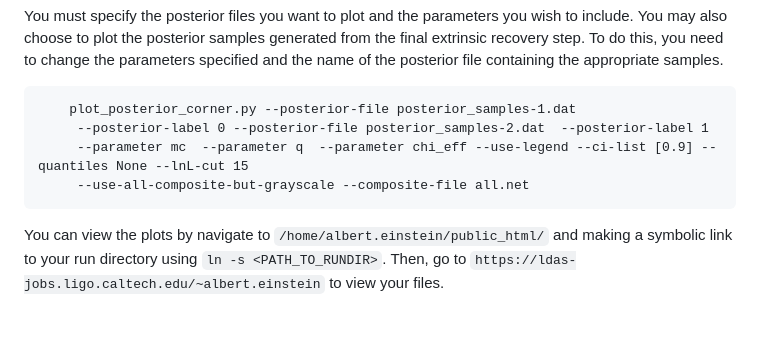
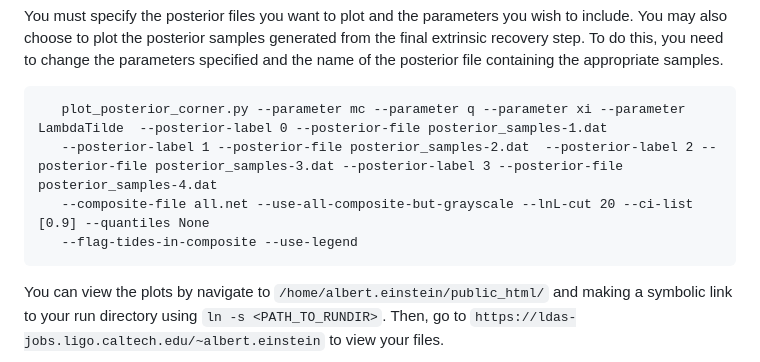
Before and after one commit to kjtwagner/rift-tutorials, a Markdown page: 03b_real_data_bns/bns_eos_tutorial.md, the part around the change. Rendered like a GitHub page; blank space fills up the shorter version.

Commit message:
bns update plotting command to include tides

````diff
--- a/03b_real_data_bns/bns_eos_tutorial.md
+++ b/03b_real_data_bns/bns_eos_tutorial.md
@@ -79,10 +79,10 @@ Once your run completes, you can make corner plots to assess the accuracy of the
 
 You must specify the posterior files you want to plot and the parameters you wish to include. You may also choose to plot the posterior samples generated from the final extrinsic recovery step. To do this, you need to change the parameters specified and the name of the posterior file containing the appropriate samples.
 ```
-    plot_posterior_corner.py --posterior-file posterior_samples-1.dat
-     --posterior-label 0 --posterior-file posterior_samples-2.dat  --posterior-label 1
-     --parameter mc  --parameter q  --parameter chi_eff --use-legend --ci-list [0.9] --quantiles None --lnL-cut 15
-     --use-all-composite-but-grayscale --composite-file all.net
+   plot_posterior_corner.py --parameter mc --parameter q --parameter xi --parameter LambdaTilde  --posterior-label 0 --posterior-file posterior_samples-1.dat
+   --posterior-label 1 --posterior-file posterior_samples-2.dat  --posterior-label 2 --posterior-file posterior_samples-3.dat --posterior-label 3 --posterior-file posterior_samples-4.dat
+   --composite-file all.net --use-all-composite-but-grayscale --lnL-cut 20 --ci-list [0.9] --quantiles None
+   --flag-tides-in-composite --use-legend
 ```
 You can view the plots by navigate to `/home/albert.einstein/public_html/` and making a symbolic link to your run directory using `ln -s <PATH_TO_RUNDIR>`. Then, go to `https://ldas-jobs.ligo.caltech.edu/~albert.einstein` to view your files.
 
````
